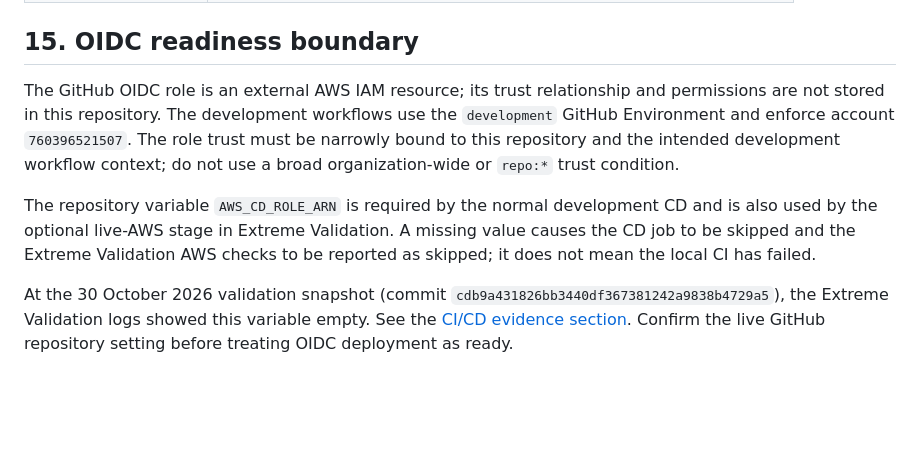
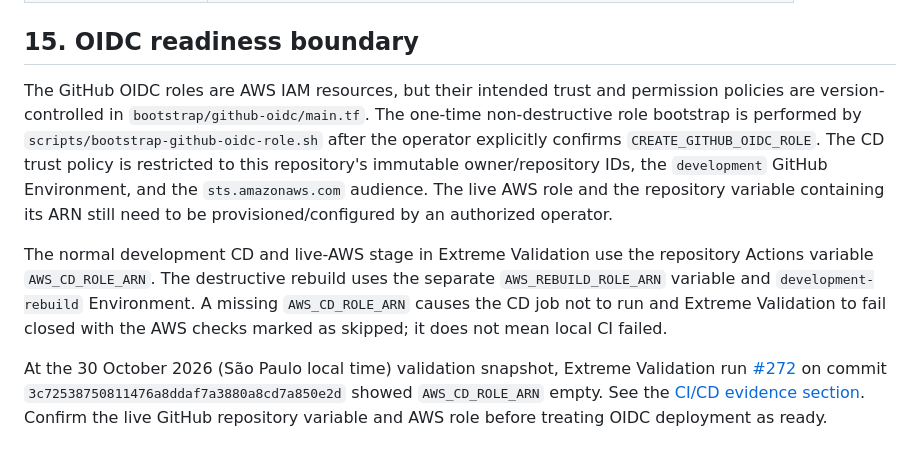
Before and after one commit to joao-henrike/NOVA, a Markdown page: docs/configuration-reference.md, the part around one of its changes. Drawn GitHub-style; blank space fills up the shorter version.

```diff
--- a/docs/configuration-reference.md
+++ b/docs/configuration-reference.md
@@ -325,8 +329,8 @@ The bootstrap outputs are:
 
 ## 15. OIDC readiness boundary
 
-The GitHub OIDC role is an external AWS IAM resource; its trust relationship and permissions are not stored in this repository. The development workflows use the `development` GitHub Environment and enforce account `760396521507`. The role trust must be narrowly bound to this repository and the intended development workflow context; do not use a broad organization-wide or `repo:*` trust condition.
+The GitHub OIDC roles are AWS IAM resources, but their intended trust and permission policies are version-controlled in `bootstrap/github-oidc/main.tf`. The one-time non-destructive role bootstrap is performed by `scripts/bootstrap-github-oidc-role.sh` after the operator explicitly confirms `CREATE_GITHUB_OIDC_ROLE`. The CD trust policy is restricted to this repository's immutable owner/repository IDs, the `development` GitHub Environment, and the `sts.amazonaws.com` audience. The live AWS role and the repository variable containing its ARN still need to be provisioned/configured by an authorized operator.
 
-The repository variable `AWS_CD_ROLE_ARN` is required by the normal development CD and is also used by the optional live-AWS stage in Extreme Validation. A missing value causes the CD job to be skipped and the Extreme Validation AWS checks to be reported as skipped; it does not mean the local CI has failed.
+The normal development CD and live-AWS stage in Extreme Validation use the repository Actions variable `AWS_CD_ROLE_ARN`. The destructive rebuild uses the separate `AWS_REBUILD_ROLE_ARN` variable and `development-rebuild` Environment. A missing `AWS_CD_ROLE_ARN` causes the CD job not to run and Extreme Validation to fail closed with the AWS checks marked as skipped; it does not mean local CI failed.
 
-At the 30 October 2026 validation snapshot (commit `cdb9a431826bb3440df367381242a9838b4729a5`), the Extreme Validation logs showed this variable empty. See the [CI/CD evidence section](ci-cd.md#latest-recorded-validation-evidence). Confirm the live GitHub repository setting before treating OIDC deployment as ready.
+At the 30 October 2026 (São Paulo local time) validation snapshot, Extreme Validation run [#272](https://github.com/joao-henrike/NOVA/actions/runs/41148307721) on commit `3c72538750811476a8ddaf7a3880a8cd7a850e2d` showed `AWS_CD_ROLE_ARN` empty. See the [CI/CD evidence section](ci-cd.md#latest-recorded-validation-evidence). Confirm the live GitHub repository variable and AWS role before treating OIDC deployment as ready.
```
Also changed, not shown: other parts of docs/configuration-reference.md (+13 -9 lines).
